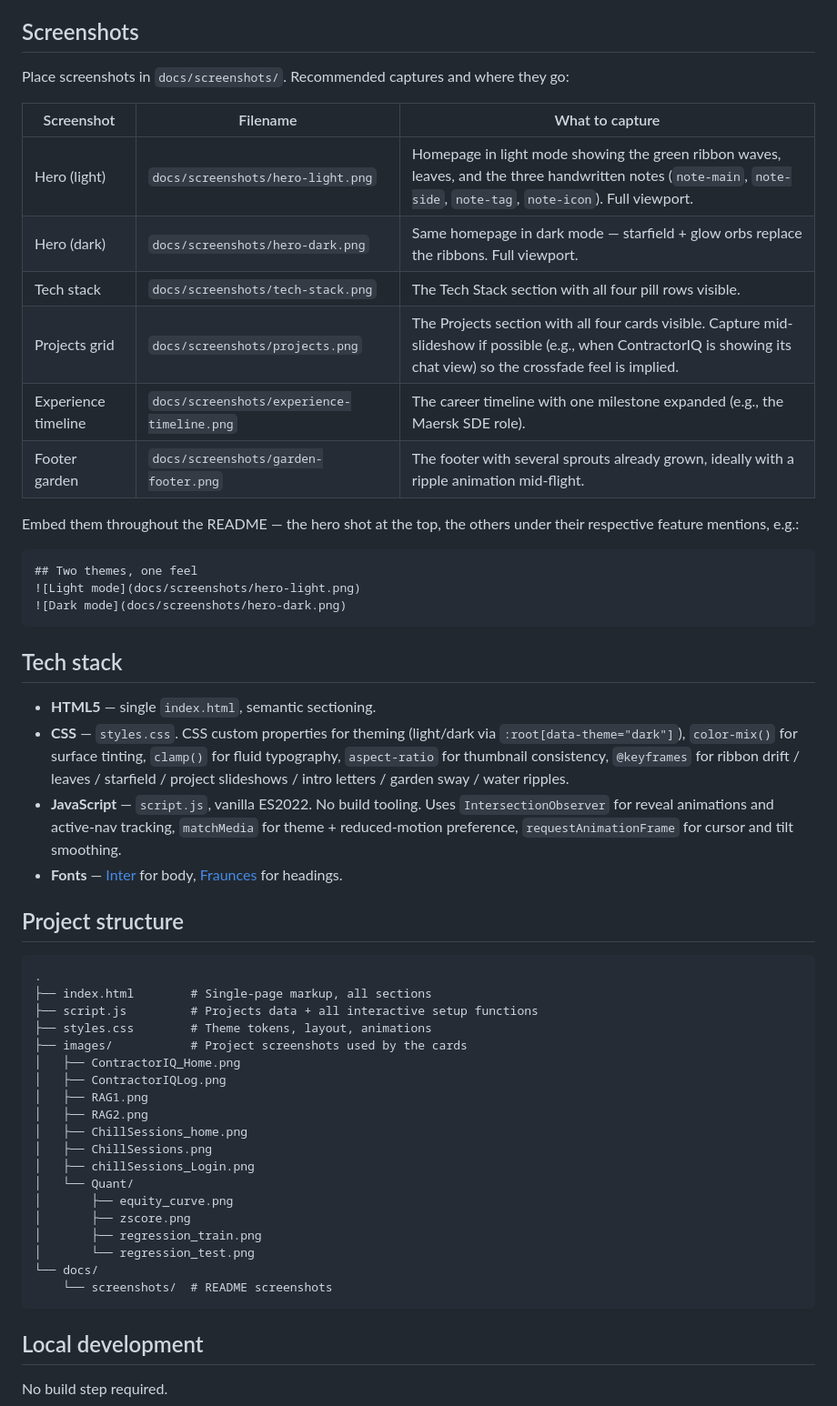
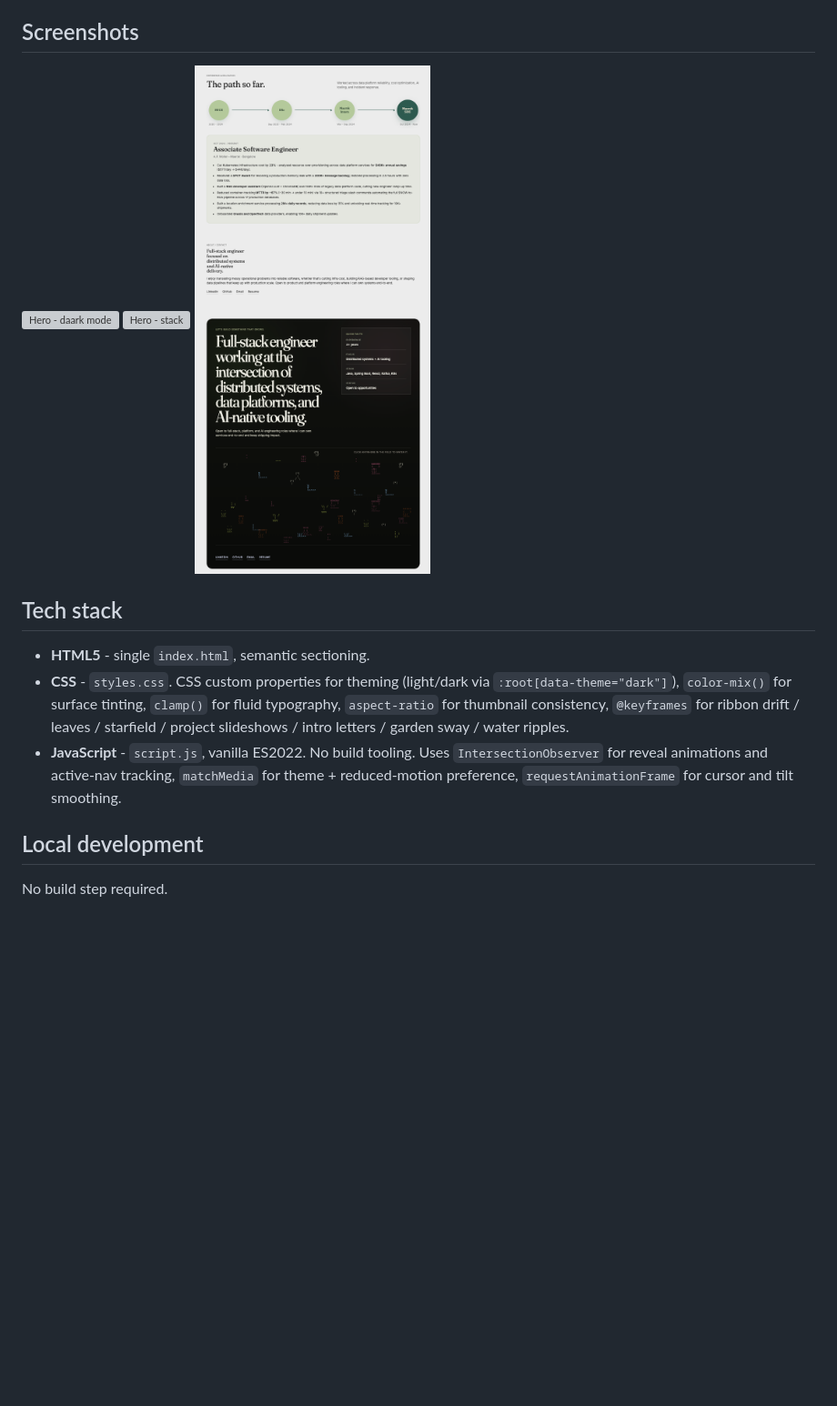
Before and after one commit to DakshithaK/dakshithaK.github.io, a Markdown page: README.md, the part around one of its changes. Shown at 91% size. GitHub-like rendering; blank space fills up the shorter version; grey boxes are pictures that could not be loaded.

````diff
--- a/README.md
+++ b/README.md
@@ -26,55 +26,15 @@ A handcrafted single-page portfolio with light/dark themes, an interactive hero
 
 ## Screenshots
 
-Place screenshots in `docs/screenshots/`. Recommended captures and where they go:
-
-| Screenshot | Filename | What to capture |
-| --- | --- | --- |
-| Hero (light) | `docs/screenshots/hero-light.png` | Homepage in light mode showing the green ribbon waves, leaves, and the three handwritten notes (`note-main`, `note-side`, `note-tag`, `note-icon`). Full viewport. |
-| Hero (dark) | `docs/screenshots/hero-dark.png` | Same homepage in dark mode — starfield + glow orbs replace the ribbons. Full viewport. |
-| Tech stack | `docs/screenshots/tech-stack.png` | The Tech Stack section with all four pill rows visible. |
-| Projects grid | `docs/screenshots/projects.png` | The Projects section with all four cards visible. Capture mid-slideshow if possible (e.g., when ContractorIQ is showing its chat view) so the crossfade feel is implied. |
-| Experience timeline | `docs/screenshots/experience-timeline.png` | The career timeline with one milestone expanded (e.g., the Maersk SDE role). |
-| Footer garden | `docs/screenshots/garden-footer.png` | The footer with several sprouts already grown, ideally with a ripple animation mid-flight. |
-
-Embed them throughout the README — the hero shot at the top, the others under their respective feature mentions, e.g.:
-
-```markdown
-## Two themes, one feel
-![Light mode](docs/screenshots/hero-light.png)
-![Dark mode](docs/screenshots/hero-dark.png)
-```
+![Hero - daark mode](docs/screenshots/home_dark.png)
+![Hero - stack](docs/screenshots/Stackandprojects.png)
+![Hero - experience](docs/screenshots/Experience.png)
 
 ## Tech stack
 
-- **HTML5** — single `index.html`, semantic sectioning.
-- **CSS** — `styles.css`. CSS custom properties for theming (light/dark via `:root[data-theme="dark"]`), `color-mix()` for surface tinting, `clamp()` for fluid typography, `aspect-ratio` for thumbnail consistency, `@keyframes` for ribbon drift / leaves / starfield / project slideshows / intro letters / garden sway / water ripples.
-- **JavaScript** — `script.js`, vanilla ES2022. No build tooling. Uses `IntersectionObserver` for reveal animations and active-nav tracking, `matchMedia` for theme + reduced-motion preference, `requestAnimationFrame` for cursor and tilt smoothing.
-- **Fonts** — [Inter](https://fonts.google.com/specimen/Inter) for body, [Fraunces](https://fonts.google.com/specimen/Fraunces) for headings.
-
-## Project structure
-
-```
-.
-├── index.html        # Single-page markup, all sections
-├── script.js         # Projects data + all interactive setup functions
-├── styles.css        # Theme tokens, layout, animations
-├── images/           # Project screenshots used by the cards
-│   ├── ContractorIQ_Home.png
-│   ├── ContractorIQLog.png
-│   ├── RAG1.png
-│   ├── RAG2.png
-│   ├── ChillSessions_home.png
-│   ├── ChillSessions.png
-│   ├── chillSessions_Login.png
-│   └── Quant/
-│       ├── equity_curve.png
-│       ├── zscore.png
-│       ├── regression_train.png
-│       └── regression_test.png
-└── docs/
-    └── screenshots/  # README screenshots
-```
+- **HTML5** - single `index.html`, semantic sectioning.
+- **CSS** - `styles.css`. CSS custom properties for theming (light/dark via `:root[data-theme="dark"]`), `color-mix()` for surface tinting, `clamp()` for fluid typography, `aspect-ratio` for thumbnail consistency, `@keyframes` for ribbon drift / leaves / starfield / project slideshows / intro letters / garden sway / water ripples.
+- **JavaScript** - `script.js`, vanilla ES2022. No build tooling. Uses `IntersectionObserver` for reveal animations and active-nav tracking, `matchMedia` for theme + reduced-motion preference, `requestAnimationFrame` for cursor and tilt smoothing.
 
 ## Local development
 
````
Also changed, not shown: other parts of README.md (+13 -56 lines).
